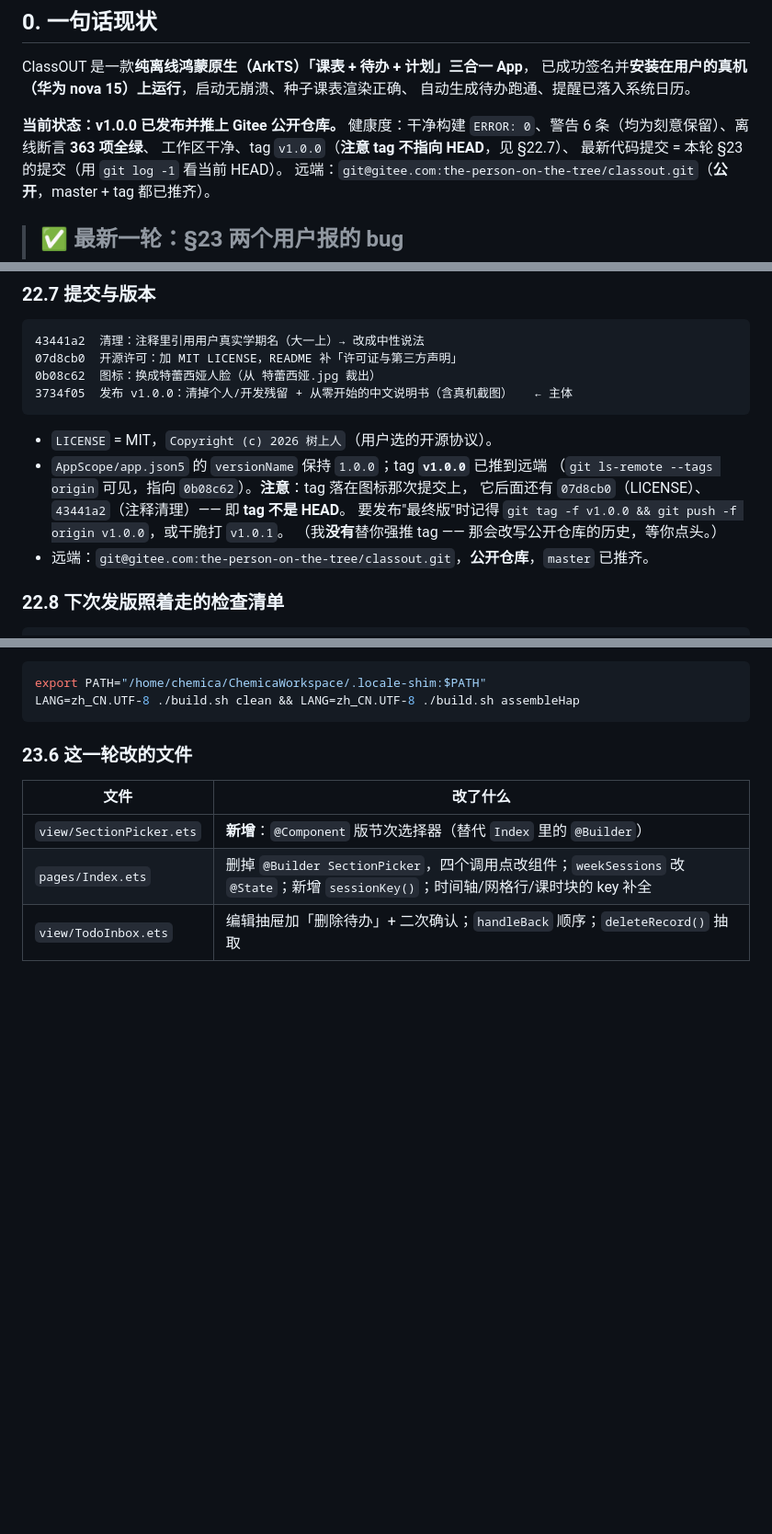
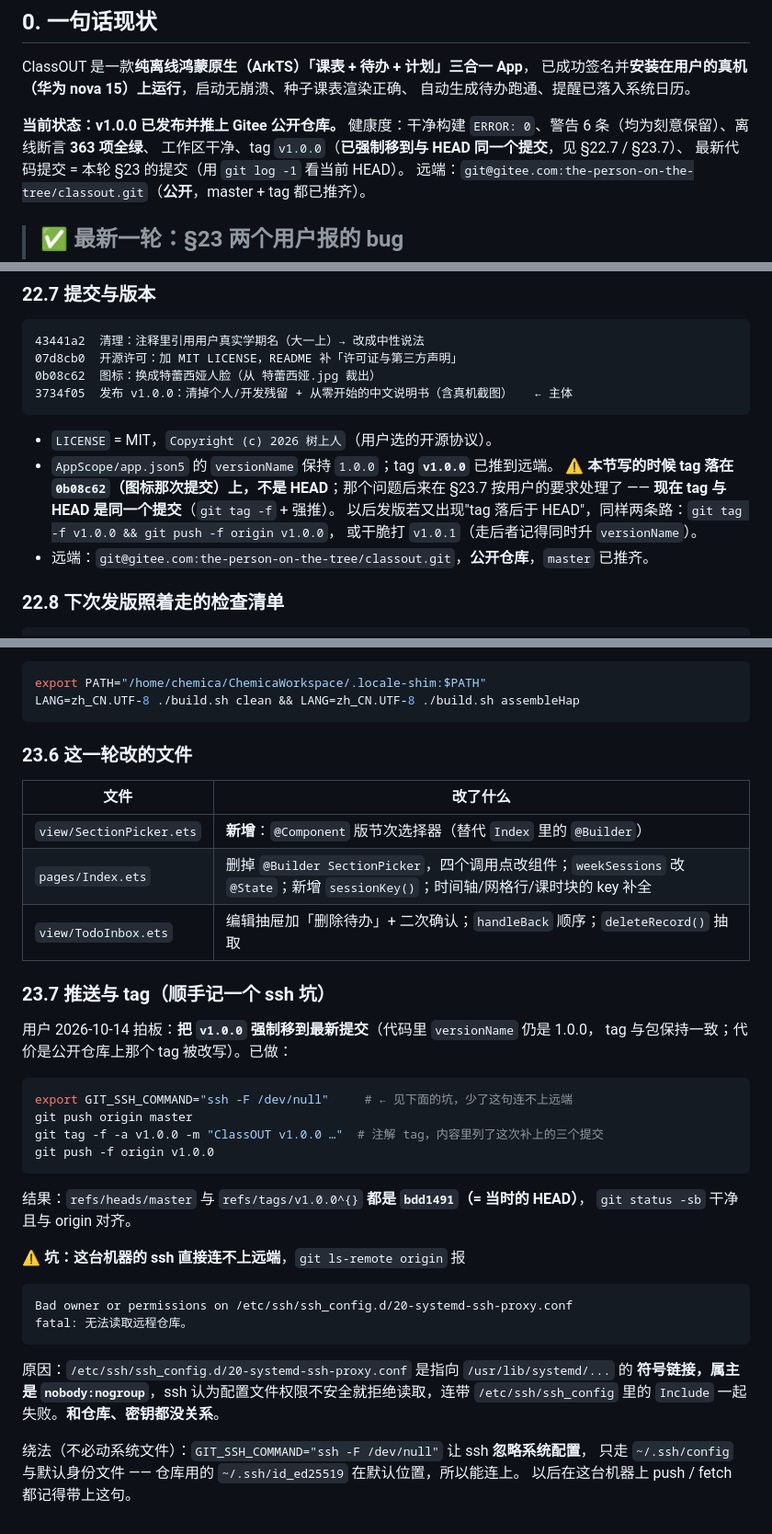
Before and after one commit to Chemica-real/classout, a Markdown page: HANDOFF.md, 3 parts joined by grey strips. Shown at 92% size. GitHub-like rendering; blank space fills up the shorter version.

Commit message:
交接文档：记录 v1.0.0 tag 已强制移到 HEAD + 本机 ssh 的 -F /dev/null 绕法（§23.7）

````diff
--- a/HANDOFF.md
+++ b/HANDOFF.md
@@ -12,7 +12,7 @@ ClassOUT 是一款**纯离线鸿蒙原生（ArkTS）「课表 + 待办 + 计划
 
 **当前状态：v1.0.0 已发布并推上 Gitee 公开仓库。**
 健康度：干净构建 `ERROR: 0`、警告 6 条（均为刻意保留）、离线断言 **363 项全绿**、
-工作区干净、tag `v1.0.0`（**注意 tag 不指向 HEAD**，见 §22.7）、
+工作区干净、tag `v1.0.0`（**已强制移到与 HEAD 同一个提交**，见 §22.7 / §23.7）、
 最新代码提交 = 本轮 §23 的提交（用 `git log -1` 看当前 HEAD）。
 远端：`git@gitee.com:the-person-on-the-tree/classout.git`（**公开**，master + tag 都已推齐）。
 
@@ -2142,11 +2142,11 @@ sheet 仍居中）；待安排收起 + **记忆**上次状态；动画全做（6
 ```
 
 - `LICENSE` = MIT，`Copyright (c) 2026 树上人`（用户选的开源协议）。
-- `AppScope/app.json5` 的 `versionName` 保持 `1.0.0`；tag **`v1.0.0`** 已推到远端
-  （`git ls-remote --tags origin` 可见，指向 `0b08c62`）。**注意**：tag 落在图标那次提交上，
-  它后面还有 `07d8cb0`（LICENSE）、`43441a2`（注释清理）—— 即 **tag 不是 HEAD**。
-  要发布"最终版"时记得 `git tag -f v1.0.0 && git push -f origin v1.0.0`，或干脆打 `v1.0.1`。
-  （我**没有**替你强推 tag —— 那会改写公开仓库的历史，等你点头。）
+- `AppScope/app.json5` 的 `versionName` 保持 `1.0.0`；tag **`v1.0.0`** 已推到远端。
+  ⚠️ **本节写的时候 tag 落在 `0b08c62`（图标那次提交）上，不是 HEAD**；那个问题后来在
+  §23.7 按用户的要求处理了 —— **现在 tag 与 HEAD 是同一个提交**（`git tag -f` + 强推）。
+  以后发版若又出现"tag 落后于 HEAD"，同样两条路：`git tag -f v1.0.0 && git push -f origin v1.0.0`，
+  或干脆打 `v1.0.1`（走后者记得同时升 `versionName`）。
 - 远端：`git@gitee.com:the-person-on-the-tree/classout.git`，**公开仓库**，`master` 已推齐。
 
 ### 22.8 下次发版照着走的检查清单
@@ -2283,3 +2283,33 @@ LANG=zh_CN.UTF-8 ./build.sh clean && LANG=zh_CN.UTF-8 ./build.sh assembleHap
 | `view/SectionPicker.ets` | **新增**：`@Component` 版节次选择器（替代 `Index` 里的 `@Builder`） |
 | `pages/Index.ets` | 删掉 `@Builder SectionPicker`，四个调用点改组件；`weekSessions` 改 `@State`；新增 `sessionKey()`；时间轴/网格行/课时块的 key 补全 |
 | `view/TodoInbox.ets` | 编辑抽屉加「删除待办」+ 二次确认；`handleBack` 顺序；`deleteRecord()` 抽取 |
+
+### 23.7 推送与 tag（顺手记一个 ssh 坑）
+
+用户 2026-10-14 拍板：**把 `v1.0.0` 强制移到最新提交**（代码里 `versionName` 仍是 1.0.0，
+tag 与包保持一致；代价是公开仓库上那个 tag 被改写）。已做：
+
+```bash
+export GIT_SSH_COMMAND="ssh -F /dev/null"     # ← 见下面的坑，少了这句连不上远端
+git push origin master
+git tag -f -a v1.0.0 -m "ClassOUT v1.0.0 …"  # 注解 tag，内容里列了这次补上的三个提交
+git push -f origin v1.0.0
+```
+
+结果：`refs/heads/master` 与 `refs/tags/v1.0.0^{}` **都是 `bdd1491`（= 当时的 HEAD）**，
+`git status -sb` 干净且与 origin 对齐。
+
+⚠️ **坑：这台机器的 ssh 直接连不上远端**，`git ls-remote origin` 报
+
+```
+Bad owner or permissions on /etc/ssh/ssh_config.d/20-systemd-ssh-proxy.conf
+fatal: 无法读取远程仓库。
+```
+
+原因：`/etc/ssh/ssh_config.d/20-systemd-ssh-proxy.conf` 是指向 `/usr/lib/systemd/...` 的
+**符号链接，属主是 `nobody:nogroup`**，ssh 认为配置文件权限不安全就拒绝读取，连带
+`/etc/ssh/ssh_config` 里的 `Include` 一起失败。**和仓库、密钥都没关系**。
+
+绕法（不必动系统文件）：`GIT_SSH_COMMAND="ssh -F /dev/null"` 让 ssh **忽略系统配置**，
+只走 `~/.ssh/config` 与默认身份文件 —— 仓库用的 `~/.ssh/id_ed25519` 在默认位置，所以能连上。
+以后在这台机器上 push / fetch 都记得带上这句。
````
